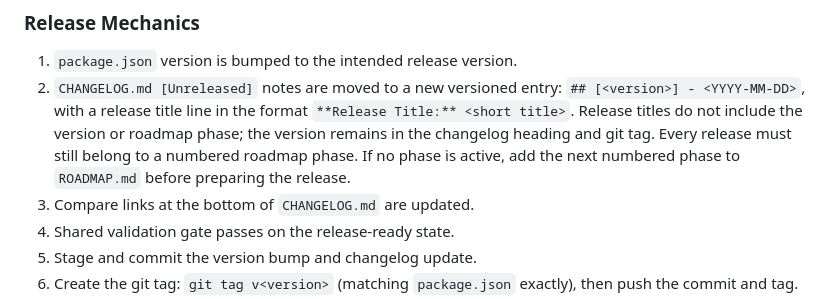
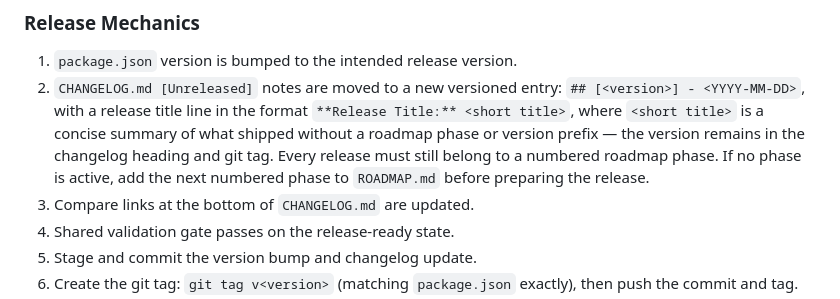
Before and after one commit to phcdevworks/spectre-components, a Markdown page: CODEX.md, the part around the change. GitHub-like rendering.

Commit message:
docs: align release title mechanics

```diff
--- a/CODEX.md
+++ b/CODEX.md
@@ -177,11 +177,11 @@ Use this checklist before cutting every release (tag + GitHub Release).
 1. `package.json` version is bumped to the intended release version.
 2. `CHANGELOG.md [Unreleased]` notes are moved to a new versioned entry:
    `## [<version>] - <YYYY-MM-DD>`, with a release title line in the format
-   `**Release Title:** <short title>`. Release titles do not include the
-   version or roadmap phase; the version remains in the changelog heading and
-   git tag. Every release must still belong to a numbered roadmap phase. If no
-   phase is active, add the next numbered phase to `ROADMAP.md` before preparing
-   the release.
+   `**Release Title:** <short title>`, where `<short title>` is a concise
+   summary of what shipped without a roadmap phase or version prefix — the
+   version remains in the changelog heading and git tag. Every release must
+   still belong to a numbered roadmap phase. If no phase is active, add the
+   next numbered phase to `ROADMAP.md` before preparing the release.
 3. Compare links at the bottom of `CHANGELOG.md` are updated.
 4. Shared validation gate passes on the release-ready state.
 5. Stage and commit the version bump and changelog update.
```
